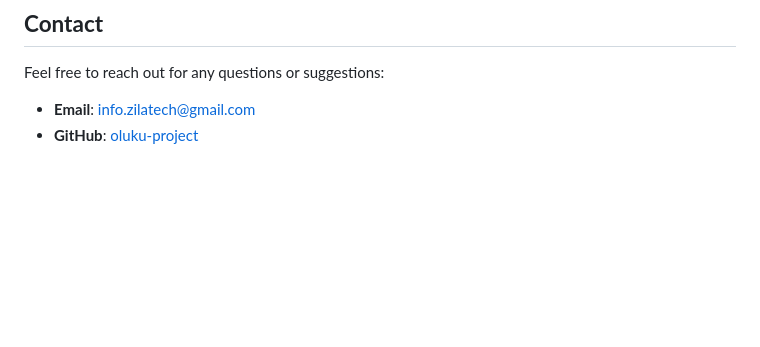
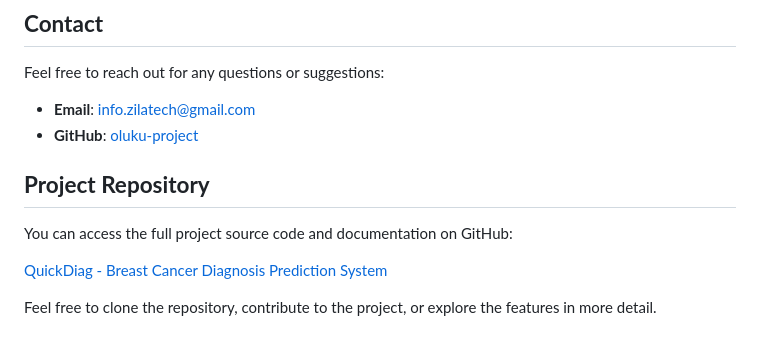
Before and after one commit to oluku-project/quickdiag, a Markdown page: README.md, the part around the change. Rendered like a GitHub page; blank space fills up the shorter version.

Commit message:
enhence read me

```diff
--- a/README.md
+++ b/README.md
@@ -244,3 +244,11 @@ Feel free to reach out for any questions or suggestions:
 
 - **Email**: info.zilatech@gmail.com
 - **GitHub**: [oluku-project](https://github.com/oluku-project/quickdiag.git)
+
+## **Project Repository**
+
+You can access the full project source code and documentation on GitHub:
+
+[QuickDiag - Breast Cancer Diagnosis Prediction System](https://github.com/oluku-project/quickdiag.git)
+
+Feel free to clone the repository, contribute to the project, or explore the features in more detail.
```
